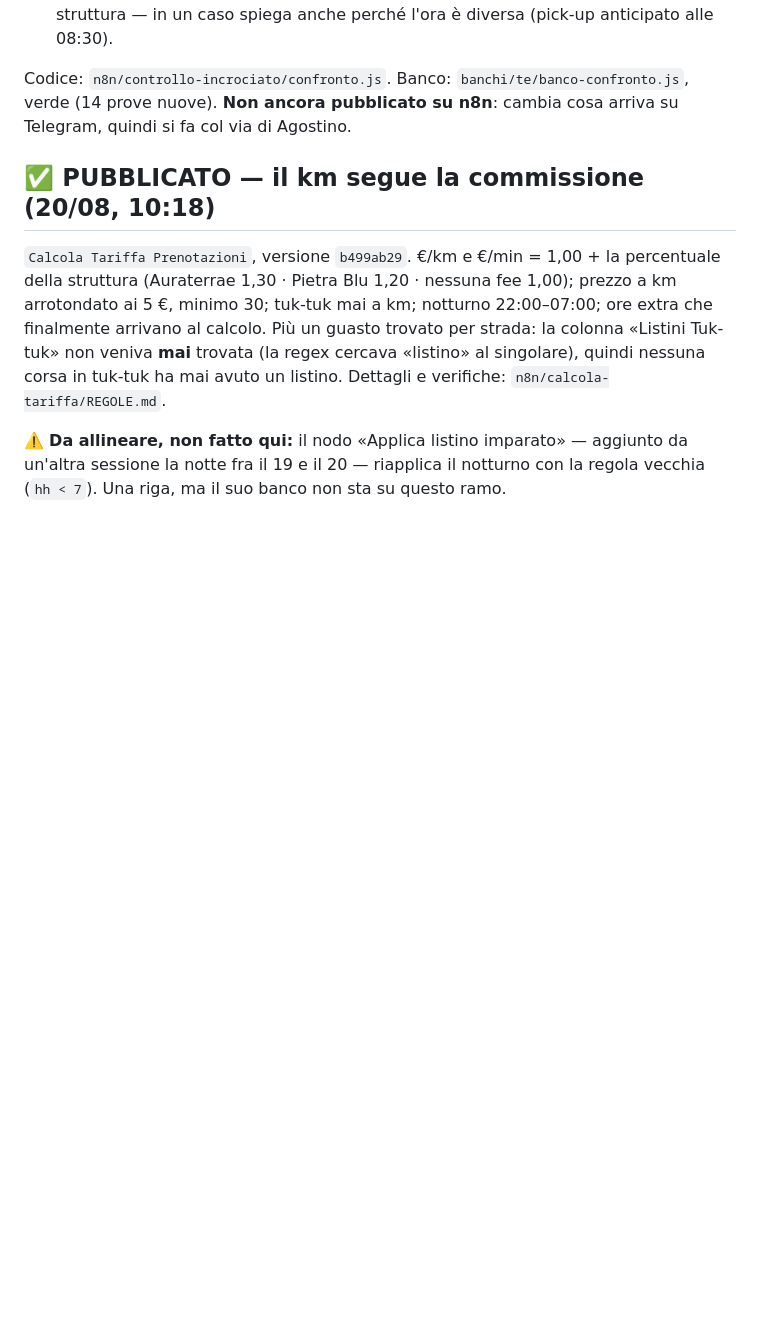
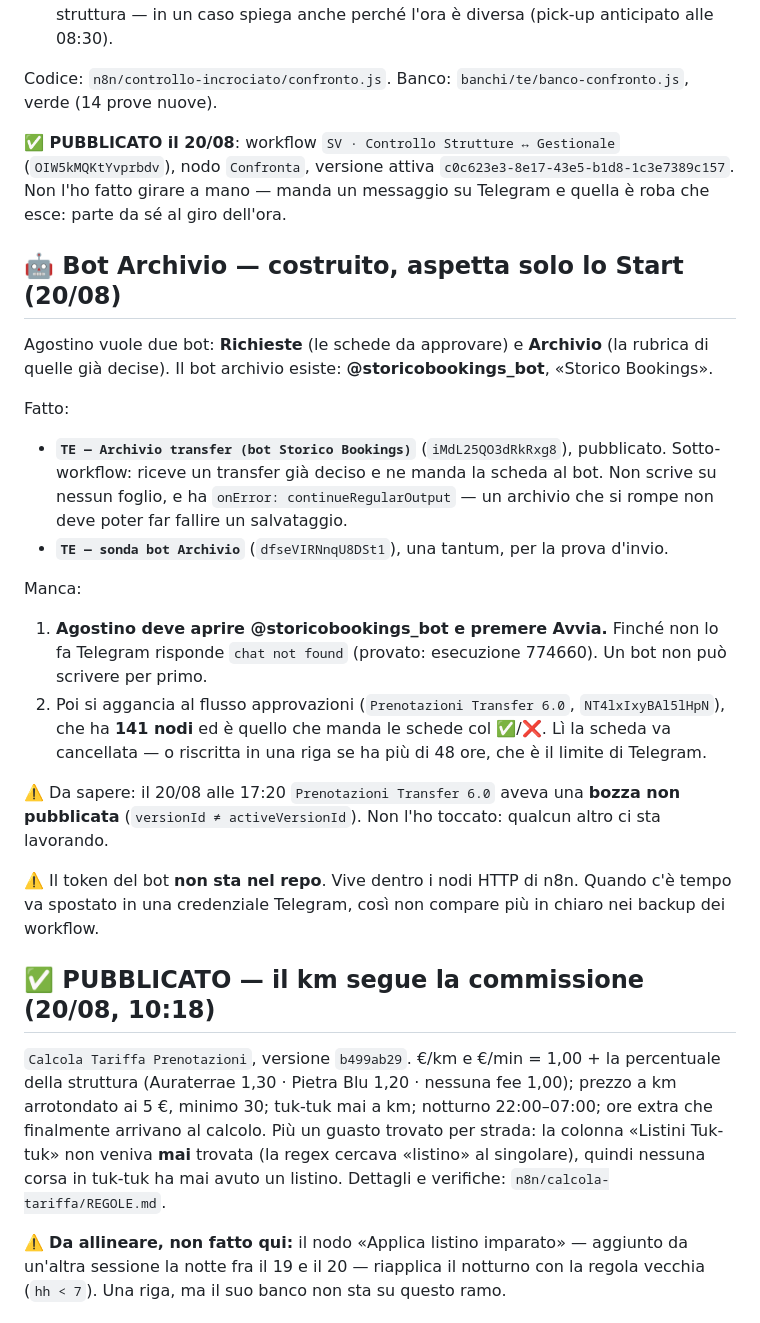
Before and after one commit to transferexperiences-bot/Macbook, a Markdown page: DA-FARE.md, the part around the change. Drawn GitHub-style; blank space fills up the shorter version.

Commit message:
Controllo incrociato pubblicato; bot Archivio costruito e in attesa dello Start

```diff
--- a/DA-FARE.md
+++ b/DA-FARE.md
@@ -39,8 +39,37 @@ svolti — il gestionale segna dopo come hanno pagato davvero. Sui servizi futur
   in un caso spiega anche perché l'ora è diversa (pick-up anticipato alle 08:30).
 
 Codice: `n8n/controllo-incrociato/confronto.js`. Banco: `banchi/te/banco-confronto.js`, verde
-(14 prove nuove). **Non ancora pubblicato su n8n**: cambia cosa arriva su Telegram, quindi si
-fa col via di Agostino.
+(14 prove nuove).
+
+**✅ PUBBLICATO il 20/08**: workflow `SV · Controllo Strutture ↔ Gestionale`
+(`OIW5kMQKtYvprbdv`), nodo `Confronta`, versione attiva
+`c0c623e3-8e17-43e5-b1d8-1c3e7389c157`. Non l'ho fatto girare a mano — manda un messaggio su
+Telegram e quella è roba che esce: parte da sé al giro dell'ora.
+
+## 🤖 Bot Archivio — costruito, aspetta solo lo Start (20/08)
+
+Agostino vuole due bot: **Richieste** (le schede da approvare) e **Archivio** (la rubrica di
+quelle già decise). Il bot archivio esiste: **@storicobookings_bot**, «Storico Bookings».
+
+Fatto:
+- **`TE — Archivio transfer (bot Storico Bookings)`** (`iMdL25QO3dRkRxg8`), pubblicato.
+  Sotto-workflow: riceve un transfer già deciso e ne manda la scheda al bot. Non scrive su
+  nessun foglio, e ha `onError: continueRegularOutput` — un archivio che si rompe non deve
+  poter far fallire un salvataggio.
+- **`TE — sonda bot Archivio`** (`dfseVIRNnqU8DSt1`), una tantum, per la prova d'invio.
+
+Manca:
+1. **Agostino deve aprire @storicobookings_bot e premere Avvia.** Finché non lo fa Telegram
+   risponde `chat not found` (provato: esecuzione 774660). Un bot non può scrivere per primo.
+2. Poi si aggancia al flusso approvazioni (`Prenotazioni Transfer 6.0`, `NT4lxIxyBAl5lHpN`),
+   che ha **141 nodi** ed è quello che manda le schede col ✅/❌. Lì la scheda va cancellata —
+   o riscritta in una riga se ha più di 48 ore, che è il limite di Telegram.
+
+⚠️ Da sapere: il 20/08 alle 17:20 `Prenotazioni Transfer 6.0` aveva una **bozza non
+pubblicata** (`versionId ≠ activeVersionId`). Non l'ho toccato: qualcun altro ci sta lavorando.
+
+⚠️ Il token del bot **non sta nel repo**. Vive dentro i nodi HTTP di n8n. Quando c'è tempo va
+spostato in una credenziale Telegram, così non compare più in chiaro nei backup dei workflow.
 
 ## ✅ PUBBLICATO — il km segue la commissione (20/08, 10:18)
 
```
